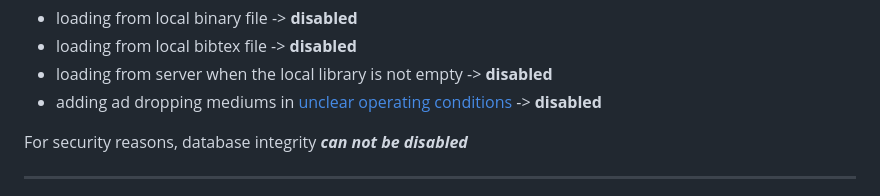
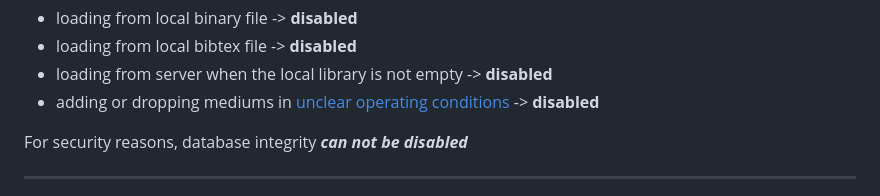
Before and after one commit to LarsKoelbel/Library_LAB_Software, a Markdown page: readme.md, the part around the change. GitHub-like rendering.

Commit message:
Fixed spelling mistake

```diff
--- a/readme.md
+++ b/readme.md
@@ -41,7 +41,7 @@ The most important constrains include:
 - loading from local binary file -> **disabled**
 - loading from local bibtex file -> **disabled**
 - loading from server when the local library is not empty -> **disabled**
-- adding ad dropping mediums in [unclear operating conditions](#-unclear-operating-state) -> **disabled**
+- adding or dropping mediums in [unclear operating conditions](#-unclear-operating-state) -> **disabled**
 
 For security reasons, database integrity ***can not be disabled***
 
```
